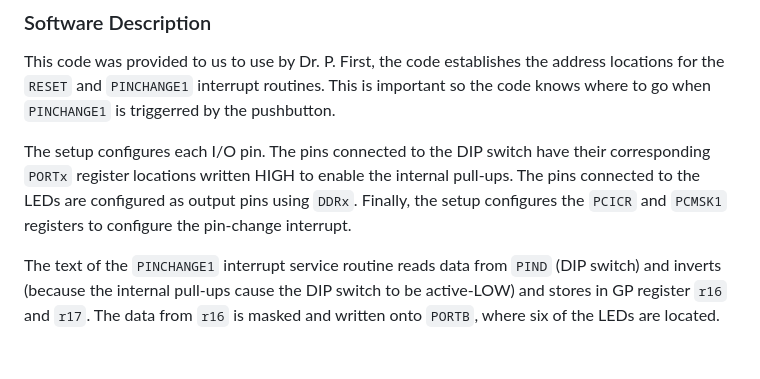
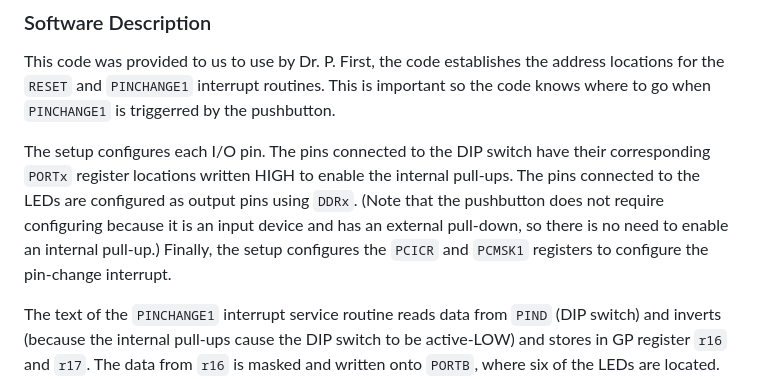
Before and after one commit to DoctorPCOD/DoctorPCOD, a Markdown page: example_lab_report.md, the part around the change. Rendered like a GitHub page; blank space fills up the shorter version.

```diff
--- a/example_lab_report.md
+++ b/example_lab_report.md
@@ -19,7 +19,7 @@ The hardware consisted of a pushbutton connected to pin `A5`. The pushbutton was
 
 This code was provided to us to use by Dr. P. First, the code establishes the address locations for the `RESET` and `PINCHANGE1` interrupt routines. This is important so the code knows where to go when `PINCHANGE1` is triggerred by the pushbutton.
 
-The setup configures each I/O pin. The pins connected to the DIP switch have their corresponding `PORTx` register locations written HIGH to enable the internal pull-ups. The pins connected to the LEDs are configured as output pins using `DDRx`. Finally, the setup configures the `PCICR` and `PCMSK1` registers to configure the pin-change interrupt.
+The setup configures each I/O pin. The pins connected to the DIP switch have their corresponding `PORTx` register locations written HIGH to enable the internal pull-ups. The pins connected to the LEDs are configured as output pins using `DDRx`. (Note that the pushbutton does not require configuring because it is an input device and has an external pull-down, so there is no need to enable an internal pull-up.) Finally, the setup configures the `PCICR` and `PCMSK1` registers to configure the pin-change interrupt.
 
 The text of the `PINCHANGE1` interrupt service routine reads data from `PIND` (DIP switch) and inverts (because the internal pull-ups cause the DIP switch to be active-LOW) and stores in GP register `r16` and `r17`. The data from `r16` is masked and written onto `PORTB`, where six of the LEDs are located. The data from `r17` is shifted right six times and written onto `PORTC` where the two most-significant LEDs are located. Finally, `RETI` is used to return from interrupt once all of this has been completed.
 
```
